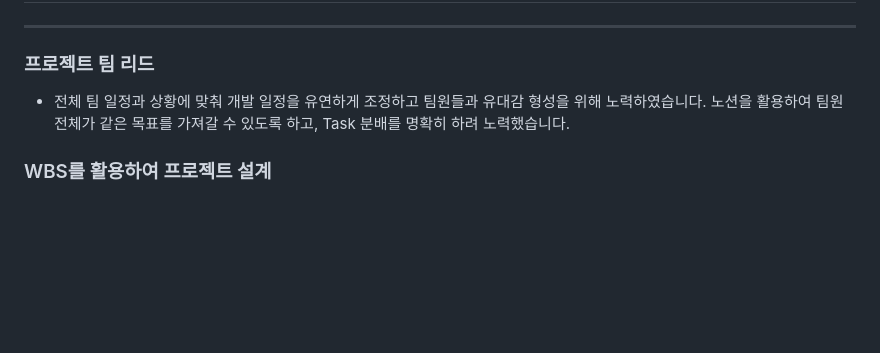
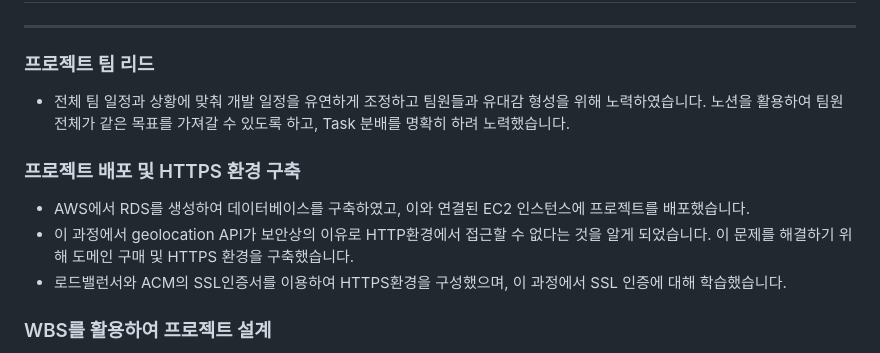
Before and after one commit to amung9914/PartyShare, a Markdown page: 김서영.md, the part around the change. Drawn GitHub-style; blank space fills up the shorter version.

```diff
--- a/김서영.md
+++ b/김서영.md
@@ -75,6 +75,12 @@
 
 - 전체 팀 일정과 상황에 맞춰 개발 일정을 유연하게 조정하고 팀원들과 유대감 형성을 위해 노력하였습니다. 노션을 활용하여 팀원 전체가 같은 목표를 가져갈 수 있도록 하고, Task 분배를 명확히 하려 노력했습니다.
 
+### 프로젝트 배포 및 HTTPS 환경 구축
+
+- AWS에서 RDS를 생성하여 데이터베이스를 구축하였고, 이와 연결된 EC2 인스턴스에 프로젝트를 배포했습니다.
+- 이 과정에서 geolocation API가 보안상의 이유로 HTTP환경에서 접근할 수 없다는 것을 알게 되었습니다. 이 문제를 해결하기 위해 도메인 구매 및 HTTPS 환경을 구축했습니다.
+- 로드밸런서와 ACM의 SSL인증서를 이용하여 HTTPS환경을 구성했으며, 이 과정에서 SSL 인증에 대해 학습했습니다.
+
 ### WBS를 활용하여 프로젝트 설계
 
 - 프로젝트 설계 단계에서 팀원들과 함께 WBS를 작성해서 어떤 업무를 진행해야 하는지, 그리고 진행 상황이 어떤지 명확하게 파악할 수 있도록 했습니다.
```
